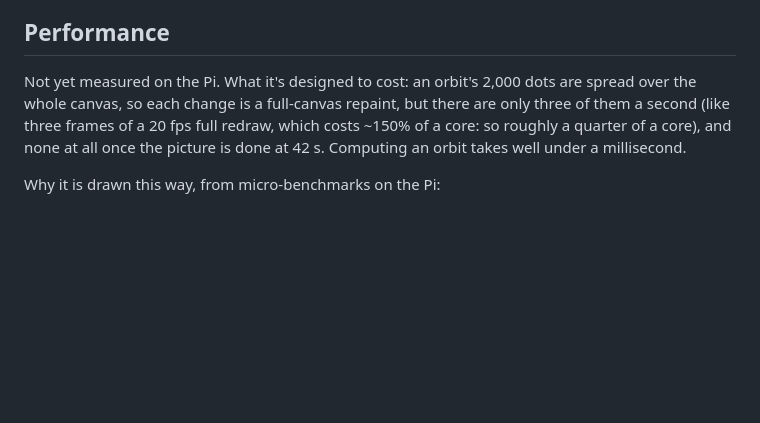
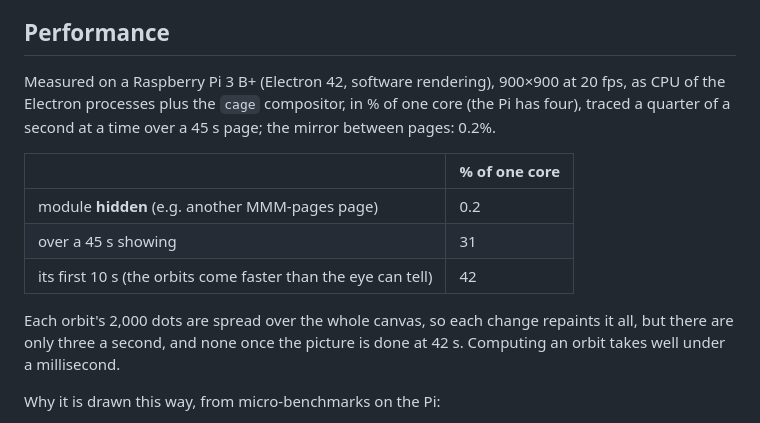
Before and after one commit to charleswest775/MMM-StandardMap, a Markdown page: README.md, the part around the change. Rendered like a GitHub page; blank space fills up the shorter version.

Commit message:
Measured on the Pi: record what it costs
Co-Authored-By: Claude Opus 5.5 <noreply@anthropic.com>

```diff
--- a/README.md
+++ b/README.md
@@ -130,10 +130,18 @@ rests.
 
 ## Performance
 
-Not yet measured on the Pi. What it's designed to cost: an orbit's 2,000 dots are spread over
-the whole canvas, so each change is a full-canvas repaint, but there are only three of them a
-second (like three frames of a 20 fps full redraw, which costs ~150% of a core: so roughly a
-quarter of a core), and none at all once the picture is done at 42 s. Computing an orbit takes
+Measured on a Raspberry Pi 3 B+ (Electron 42, software rendering), 900×900 at 20 fps, as CPU of
+the Electron processes plus the `cage` compositor, in % of one core (the Pi has four), traced a
+quarter of a second at a time over a 45 s page; the mirror between pages: 0.2%.
+
+| | % of one core |
+|---|---|
+| module **hidden** (e.g. another MMM-pages page) | 0.2 |
+| over a 45 s showing | 31 |
+| its first 10 s (the orbits come faster than the eye can tell) | 42 |
+
+Each orbit's 2,000 dots are spread over the whole canvas, so each change repaints it all, but
+there are only three a second, and none once the picture is done at 42 s. Computing an orbit takes
 well under a millisecond.
 
 Why it is drawn this way, from micro-benchmarks on the Pi:
```
Also changed, not shown: CLAUDE.md (+2 -2 lines).
